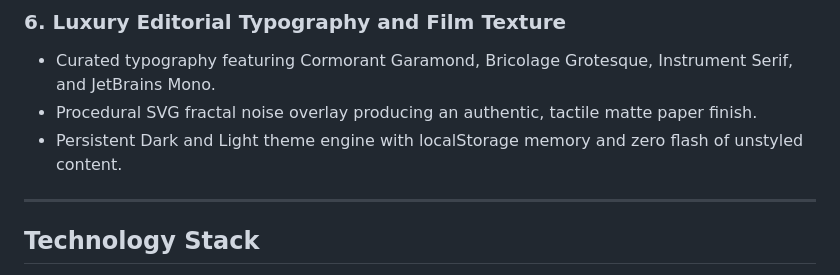
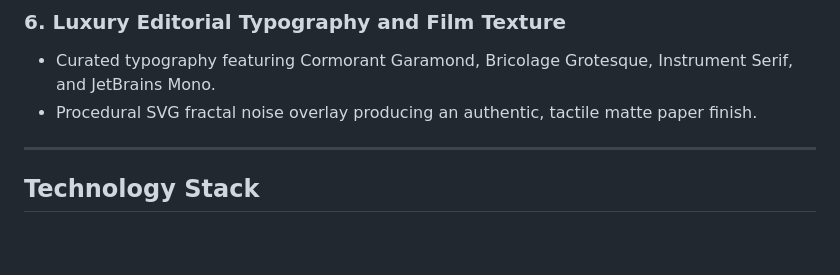
Before and after one commit to M-isbah234/Shifa_studios, a Markdown page: README.md, the part around the change. GitHub-like rendering; blank space fills up the shorter version.

Commit message:
..
Removed the mention of the persistent dark and light theme engine from the luxury editorial typography section.

```diff
--- a/README.md
+++ b/README.md
@@ -53,7 +53,6 @@ Upwork: [https://www.upwork.com/freelancers/~014ca0cdb42d3d7d37?companyReference
 ### 6. Luxury Editorial Typography and Film Texture
 - Curated typography featuring Cormorant Garamond, Bricolage Grotesque, Instrument Serif, and JetBrains Mono.
 - Procedural SVG fractal noise overlay producing an authentic, tactile matte paper finish.
-- Persistent Dark and Light theme engine with localStorage memory and zero flash of unstyled content.
 
 ---
 
```
